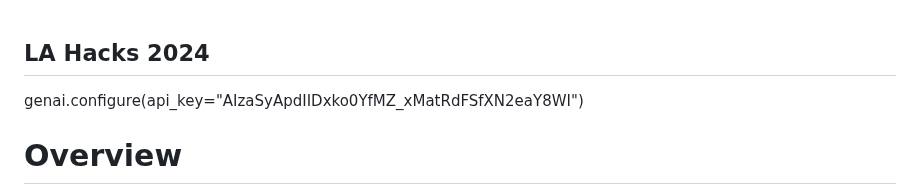
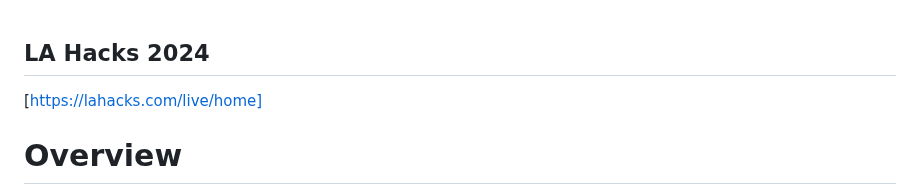
Before and after one commit to Taikiy49/Intel-Data, a Markdown page: README.md, the part around the change. Rendered like a GitHub page.

```diff
--- a/README.md
+++ b/README.md
@@ -1,6 +1,6 @@
 ## LA Hacks 2024
+[https://lahacks.com/live/home]
 
-genai.configure(api_key="AIzaSyApdIIDxko0YfMZ_xMatRdFSfXN2eaY8WI")
 # Overview
 This repository contains the Car Reviews Dataset, curated by [florentgbelidji/car-reviews](https://huggingface.co/datasets/florentgbelidji/car-reviews) from Hugging Face. The dataset comprises reviews of various car models along with associated metadata such as review date, author name, vehicle title, review title, review text, and rating.
 In addition to traditional machine learning tasks, the Car Reviews Dataset can be leveraged for advanced natural language processing (NLP) tasks using powerful Large Language Models (LLMs) like LLMA2. These models excel in tasks such as sentiment analysis, text generation, and language understanding. By fine-tuning LLMA2 on the dataset, users can extract deeper insights from the reviews and enhance decision-making processes related to car purchases. The web application is implemented by HTML,CSS, Flask (back-end) and Google Generative AI (Gemini) model for text generation in order to interacts with a dataset for car reviews.
```
